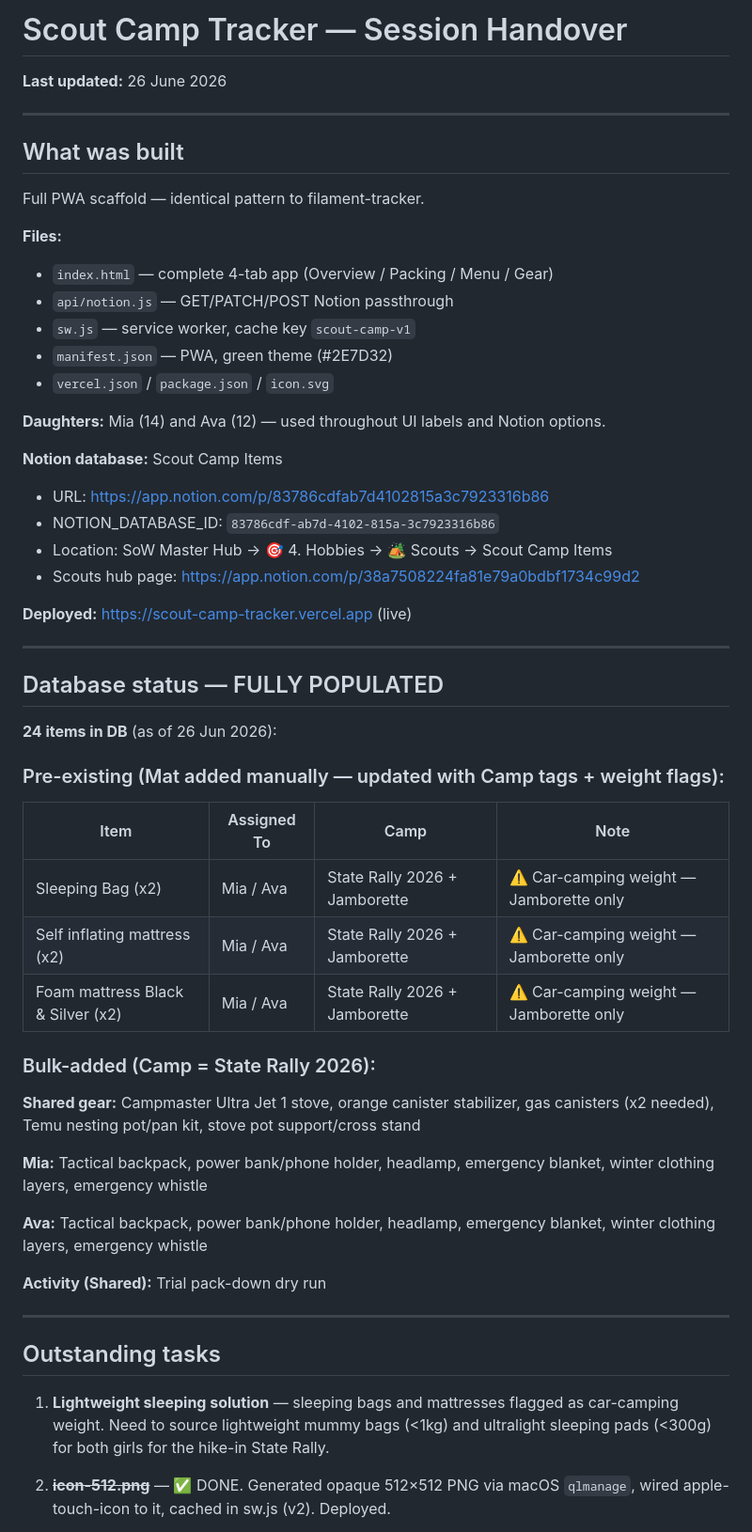
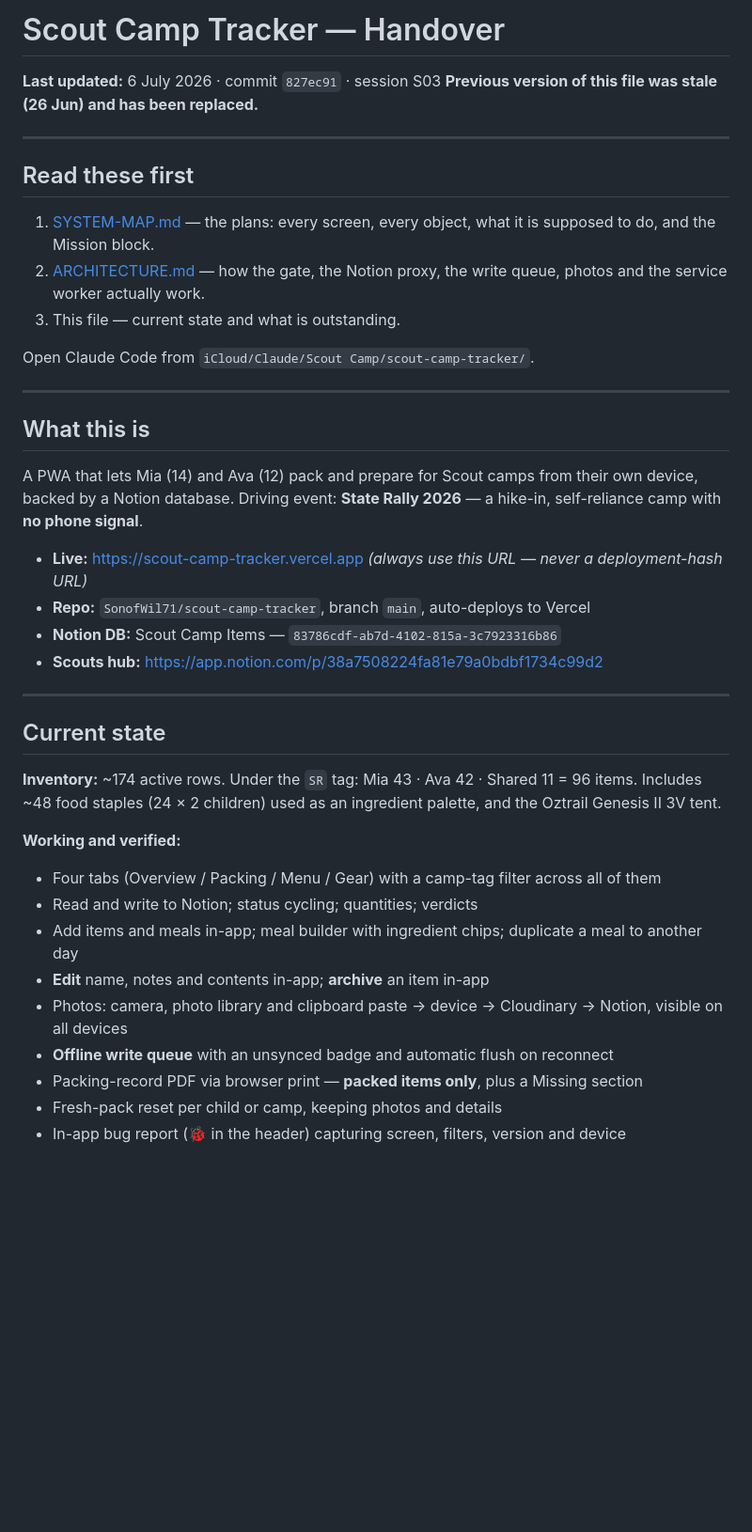
Before and after one commit to SonofWil71/scout-camp-tracker, a Markdown page: HANDOVER.md, the part around one of its changes. Shown at 94% size. Drawn GitHub-style; blank space fills up the shorter version.

```diff
--- a/HANDOVER.md
+++ b/HANDOVER.md
@@ -1,56 +1,43 @@
-# Scout Camp Tracker — Session Handover
-**Last updated:** 26 June 2026
+# Scout Camp Tracker — Handover
+
+**Last updated:** 6 July 2026 · commit `827ec91` · session S03
+**Previous version of this file was stale (26 Jun) and has been replaced.**
 
 ---
 
-## What was built
+## Read these first
 
-Full PWA scaffold — identical pattern to filament-tracker.
+1. [SYSTEM-MAP.md](SYSTEM-MAP.md) — the plans: every screen, every object, what it is supposed to do, and the Mission block.
+2. [ARCHITECTURE.md](ARCHITECTURE.md) — how the gate, the Notion proxy, the write queue, photos and the service worker actually work.
+3. This file — current state and what is outstanding.
 
-**Files:**
-- `index.html` — complete 4-tab app (Overview / Packing / Menu / Gear)
-- `api/notion.js` — GET/PATCH/POST Notion passthrough
-- `sw.js` — service worker, cache key `scout-camp-v1`
-- `manifest.json` — PWA, green theme (#2E7D32)
-- `vercel.json` / `package.json` / `icon.svg`
-
-**Daughters:** Mia (14) and Ava (12) — used throughout UI labels and Notion options.
-
-**Notion database:** Scout Camp Items
-- URL: https://app.notion.com/p/83786cdfab7d4102815a3c7923316b86
-- NOTION_DATABASE_ID: `83786cdf-ab7d-4102-815a-3c7923316b86`
-- Location: SoW Master Hub → 🎯 4. Hobbies → 🏕️ Scouts → Scout Camp Items
-- Scouts hub page: https://app.notion.com/p/38a7508224fa81e79a0bdbf1734c99d2
-
-**Deployed:** https://scout-camp-tracker.vercel.app (live)
+Open Claude Code from `iCloud/Claude/Scout Camp/scout-camp-tracker/`.
 
 ---
 
-## Database status — FULLY POPULATED
+## What this is
 
-**24 items in DB** (as of 26 Jun 2026):
+A PWA that lets Mia (14) and Ava (12) pack and prepare for Scout camps from their own device, backed by a Notion database. Driving event: **State Rally 2026** — a hike-in, self-reliance camp with **no phone signal**.
 
-### Pre-existing (Mat added manually — updated with Camp tags + weight flags):
-| Item | Assigned To | Camp | Note |
-|---|---|---|---|
-| Sleeping Bag (x2) | Mia / Ava | State Rally 2026 + Jamborette | ⚠️ Car-camping weight — Jamborette only |
-| Self inflating mattress (x2) | Mia / Ava | State Rally 2026 + Jamborette | ⚠️ Car-camping weight — Jamborette only |
-| Foam mattress Black & Silver (x2) | Mia / Ava | State Rally 2026 + Jamborette | ⚠️ Car-camping weight — Jamborette only |
-
-### Bulk-added (Camp = State Rally 2026):
-**Shared gear:** Campmaster Ultra Jet 1 stove, orange canister stabilizer, gas canisters (x2 needed), Temu nesting pot/pan kit, stove pot support/cross stand
-
-**Mia:** Tactical backpack, power bank/phone holder, headlamp, emergency blanket, winter clothing layers, emergency whistle
-
-**Ava:** Tactical backpack, power bank/phone holder, headlamp, emergency blanket, winter clothing layers, emergency whistle
-
-**Activity (Shared):** Trial pack-down dry run
+- **Live:** https://scout-camp-tracker.vercel.app *(always use this URL — never a deployment-hash URL)*
+- **Repo:** `SonofWil71/scout-camp-tracker`, branch `main`, auto-deploys to Vercel
+- **Notion DB:** Scout Camp Items — `83786cdf-ab7d-4102-815a-3c7923316b86`
+- **Scouts hub:** https://app.notion.com/p/38a7508224fa81e79a0bdbf1734c99d2
 
 ---
 
-## Outstanding tasks
+## Current state
 
-1. **Lightweight sleeping solution** — sleeping bags and mattresses flagged as car-camping weight. Need to source lightweight mummy bags (<1kg) and ultralight sleeping pads (<300g) for both girls for the hike-in State Rally.
+**Inventory:** ~174 active rows. Under the `SR` tag: Mia 43 · Ava 42 · Shared 11 = 96 items. Includes ~48 food staples (24 × 2 children) used as an ingredient palette, and the Oztrail Genesis II 3V tent.
 
-2. ~~**icon-512.png**~~ — ✅ DONE. Generated opaque 512×512 PNG via macOS `qlmanage`, wired apple-touch-icon to it, cached in sw.js (v2). Deployed.
+**Working and verified:**
+- Four tabs (Overview / Packing / Menu / Gear) with a camp-tag filter across all of them
+- Read and write to Notion; status cycling; quantities; verdicts
+- Add items and meals in-app; meal builder with ingredient chips; duplicate a meal to another day
+- **Edit** name, notes and contents in-app; **archive** an item in-app
+- Photos: camera, photo library and clipboard paste → device → Cloudinary → Notion, visible on all devices
+- **Offline write queue** with an unsynced badge and automatic flush on reconnect
+- Packing-record PDF via browser print — **packed items only**, plus a Missing section
+- Fresh-pack reset per child or camp, keeping photos and details
+- In-app bug report (🐞 in the header) capturing screen, filters, version and device
 
```
Also changed, not shown: other parts of HANDOVER.md (+41 -17 lines), ARCHITECTURE.md (added, +145 -0 lines), SYSTEM-MAP.md (added, +152 -0 lines).
